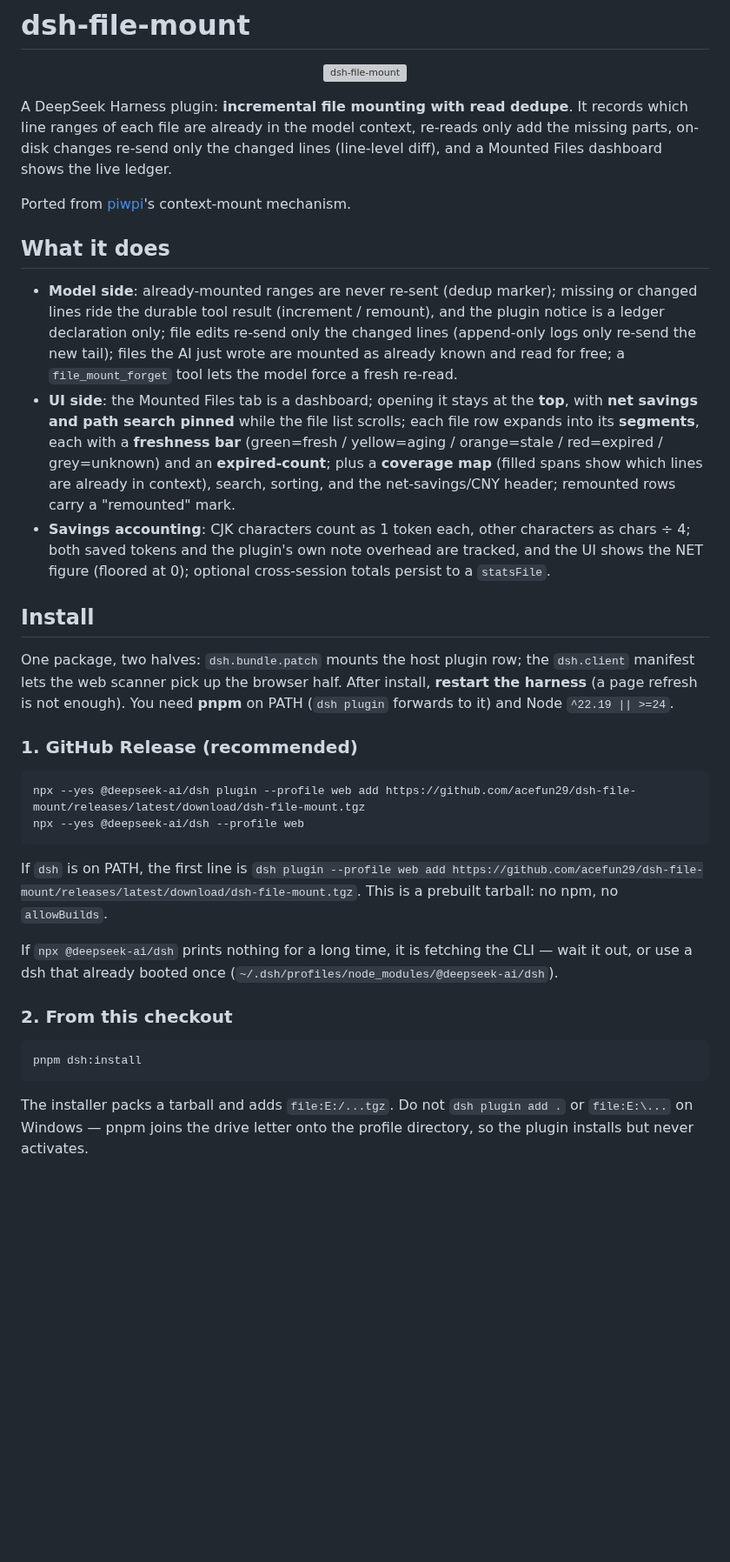
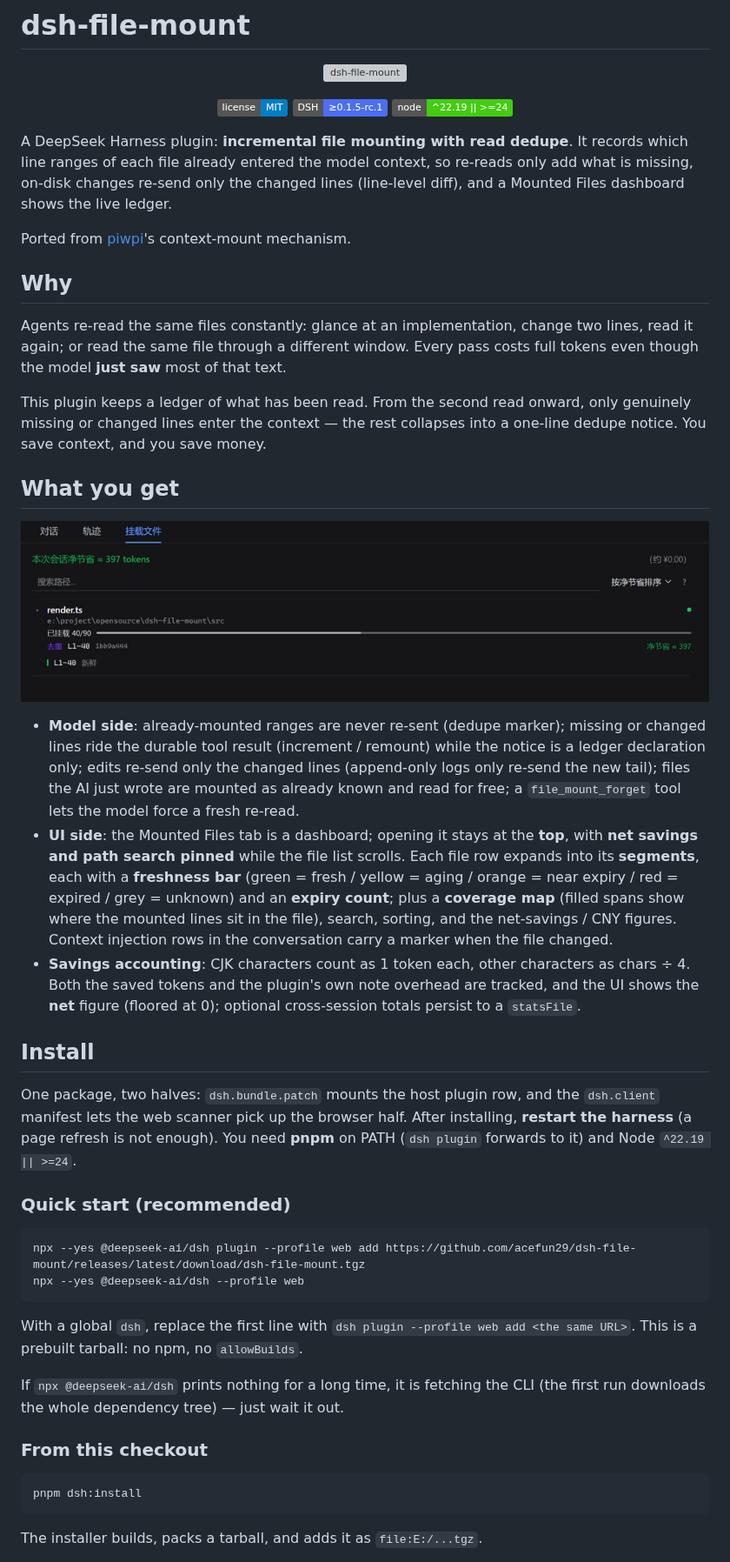
Before and after one commit to acefun29/dsh-file-mount, a Markdown page: README.en.md, the part around one of its changes. Shown at 87% size. GitHub-like rendering; pictures changed too: docs/mounted-files.png (added); badges without logos; blank space fills up the shorter version; grey boxes are pictures that could not be loaded.

````diff
--- a/README.en.md
+++ b/README.en.md
@@ -4,36 +4,50 @@
   <img src="logo.png" alt="dsh-file-mount" width="420">
 </p>
 
-A DeepSeek Harness plugin: **incremental file mounting with read dedupe**. It records which line ranges of each file are already in the model context, re-reads only add the missing parts, on-disk changes re-send only the changed lines (line-level diff), and a Mounted Files dashboard shows the live ledger.
+<p align="center">
+  <a href="LICENSE"><img src="https://img.shields.io/badge/license-MIT-blue.svg" alt="License: MIT"></a>
+  <img src="https://img.shields.io/badge/DSH-%E2%89%A50.1.5--rc.1-4c6ef5.svg" alt="DSH 0.1.5-rc.1 or later">
+  <img src="https://img.shields.io/badge/node-%5E22.19%20%7C%7C%20%3E%3D24-brightgreen.svg" alt="Node ^22.19 or >=24">
+</p>
+
+A DeepSeek Harness plugin: **incremental file mounting with read dedupe**. It records which line ranges of each file already entered the model context, so re-reads only add what is missing, on-disk changes re-send only the changed lines (line-level diff), and a Mounted Files dashboard shows the live ledger.
 
 Ported from [piwpi](https://github.com/earendil-works/pi-mono)'s context-mount mechanism.
 
-## What it does
+## Why
 
-- **Model side**: already-mounted ranges are never re-sent (dedup marker); missing or changed lines ride the durable tool result (increment / remount), and the plugin notice is a ledger declaration only; file edits re-send only the changed lines (append-only logs only re-send the new tail); files the AI just wrote are mounted as already known and read for free; a `file_mount_forget` tool lets the model force a fresh re-read.
-- **UI side**: the Mounted Files tab is a dashboard; opening it stays at the **top**, with **net savings and path search pinned** while the file list scrolls; each file row expands into its **segments**, each with a **freshness bar** (green=fresh / yellow=aging / orange=stale / red=expired / grey=unknown) and an **expired-count**; plus a **coverage map** (filled spans show which lines are already in context), search, sorting, and the net-savings/CNY header; remounted rows carry a "remounted" mark.
-- **Savings accounting**: CJK characters count as 1 token each, other characters as chars ÷ 4; both saved tokens and the plugin's own note overhead are tracked, and the UI shows the NET figure (floored at 0); optional cross-session totals persist to a `statsFile`.
+Agents re-read the same files constantly: glance at an implementation, change two lines, read it again; or read the same file through a different window. Every pass costs full tokens even though the model **just saw** most of that text.
+
+This plugin keeps a ledger of what has been read. From the second read onward, only genuinely missing or changed lines enter the context — the rest collapses into a one-line dedupe notice. You save context, and you save money.
+
+## What you get
+
+![Mounted Files dashboard](docs/mounted-files.png)
+
+- **Model side**: already-mounted ranges are never re-sent (dedupe marker); missing or changed lines ride the durable tool result (increment / remount) while the notice is a ledger declaration only; edits re-send only the changed lines (append-only logs only re-send the new tail); files the AI just wrote are mounted as already known and read for free; a `file_mount_forget` tool lets the model force a fresh re-read.
+- **UI side**: the Mounted Files tab is a dashboard; opening it stays at the **top**, with **net savings and path search pinned** while the file list scrolls. Each file row expands into its **segments**, each with a **freshness bar** (green = fresh / yellow = aging / orange = near expiry / red = expired / grey = unknown) and an **expiry count**; plus a **coverage map** (filled spans show where the mounted lines sit in the file), search, sorting, and the net-savings / CNY figures. Context injection rows in the conversation carry a marker when the file changed.
+- **Savings accounting**: CJK characters count as 1 token each, other characters as chars ÷ 4. Both the saved tokens and the plugin's own note overhead are tracked, and the UI shows the **net** figure (floored at 0); optional cross-session totals persist to a `statsFile`.
 
 ## Install
 
-One package, two halves: `dsh.bundle.patch` mounts the host plugin row; the `dsh.client` manifest lets the web scanner pick up the browser half. After install, **restart the harness** (a page refresh is not enough). You need **pnpm** on PATH (`dsh plugin` forwards to it) and Node `^22.19 || >=24`.
+One package, two halves: `dsh.bundle.patch` mounts the host plugin row, and the `dsh.client` manifest lets the web scanner pick up the browser half. After installing, **restart the harness** (a page refresh is not enough). You need **pnpm** on PATH (`dsh plugin` forwards to it) and Node `^22.19 || >=24`.
 
-### 1. GitHub Release (recommended)
+### Quick start (recommended)
 
 ```sh
 npx --yes @deepseek-ai/dsh plugin --profile web add https://github.com/acefun29/dsh-file-mount/releases/latest/download/dsh-file-mount.tgz
 npx --yes @deepseek-ai/dsh --profile web
 ```
 
-If `dsh` is on PATH, the first line is `dsh plugin --profile web add https://github.com/acefun29/dsh-file-mount/releases/latest/download/dsh-file-mount.tgz`. This is a prebuilt tarball: no npm, no `allowBuilds`.
+With a global `dsh`, replace the first line with `dsh plugin --profile web add <the same URL>`. This is a prebuilt tarball: no npm, no `allowBuilds`.
 
-If `npx @deepseek-ai/dsh` prints nothing for a long time, it is fetching the CLI — wait it out, or use a dsh that already booted once (`~/.dsh/profiles/node_modules/@deepseek-ai/dsh`).
+If `npx @deepseek-ai/dsh` prints nothing for a long time, it is fetching the CLI (the first run downloads the whole dependency tree) — just wait it out.
 
-### 2. From this checkout
+### From this checkout
 
 ```sh
 pnpm dsh:install
 ```
 
-The installer packs a tarball and adds `file:E:/...tgz`. Do not `dsh plugin add .` or `file:E:\...` on Windows — pnpm joins the drive letter onto the profile directory, so the plugin installs but never activates.
+The installer builds, packs a tarball, and adds it as `file:E:/...tgz`.
 
````
Also changed, not shown: other parts of README.en.md (+69 -45 lines), README.md (+78 -40 lines).
